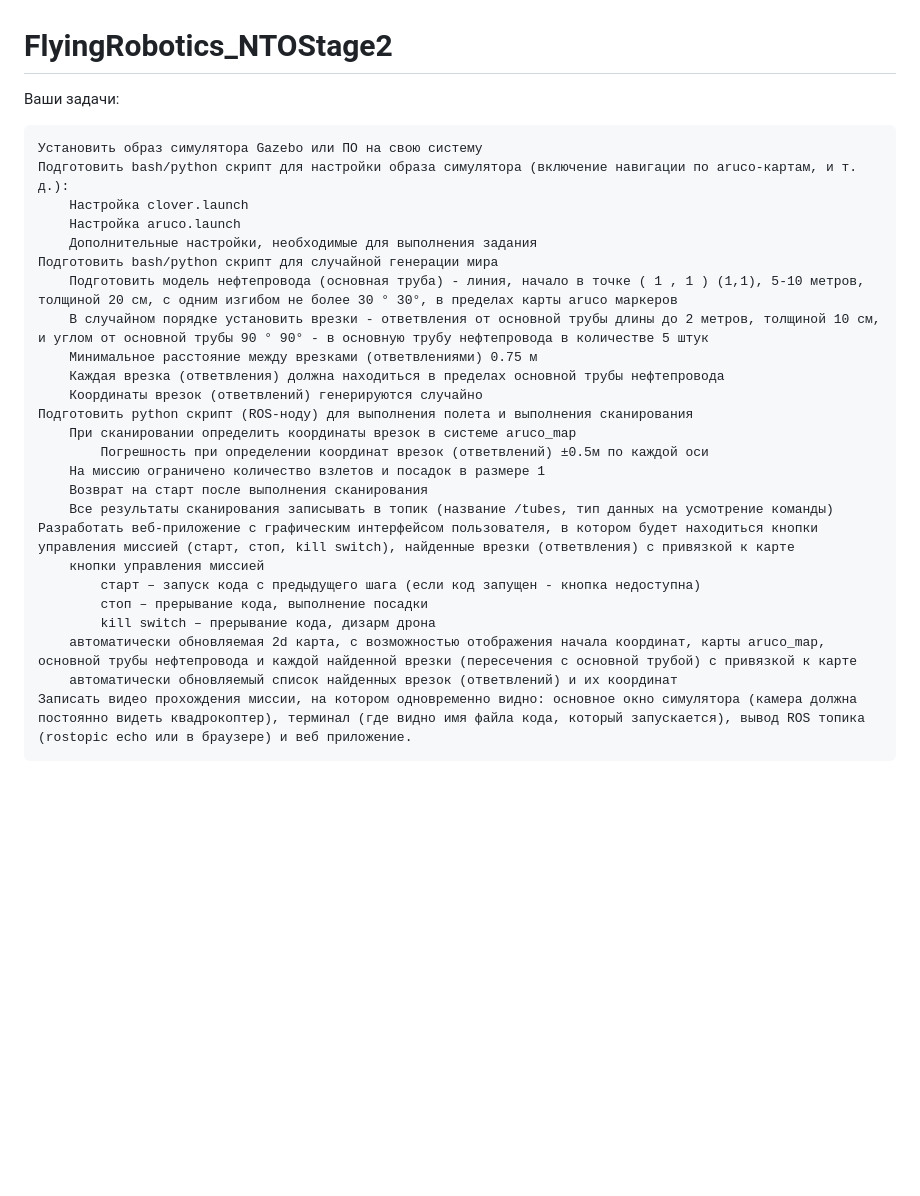
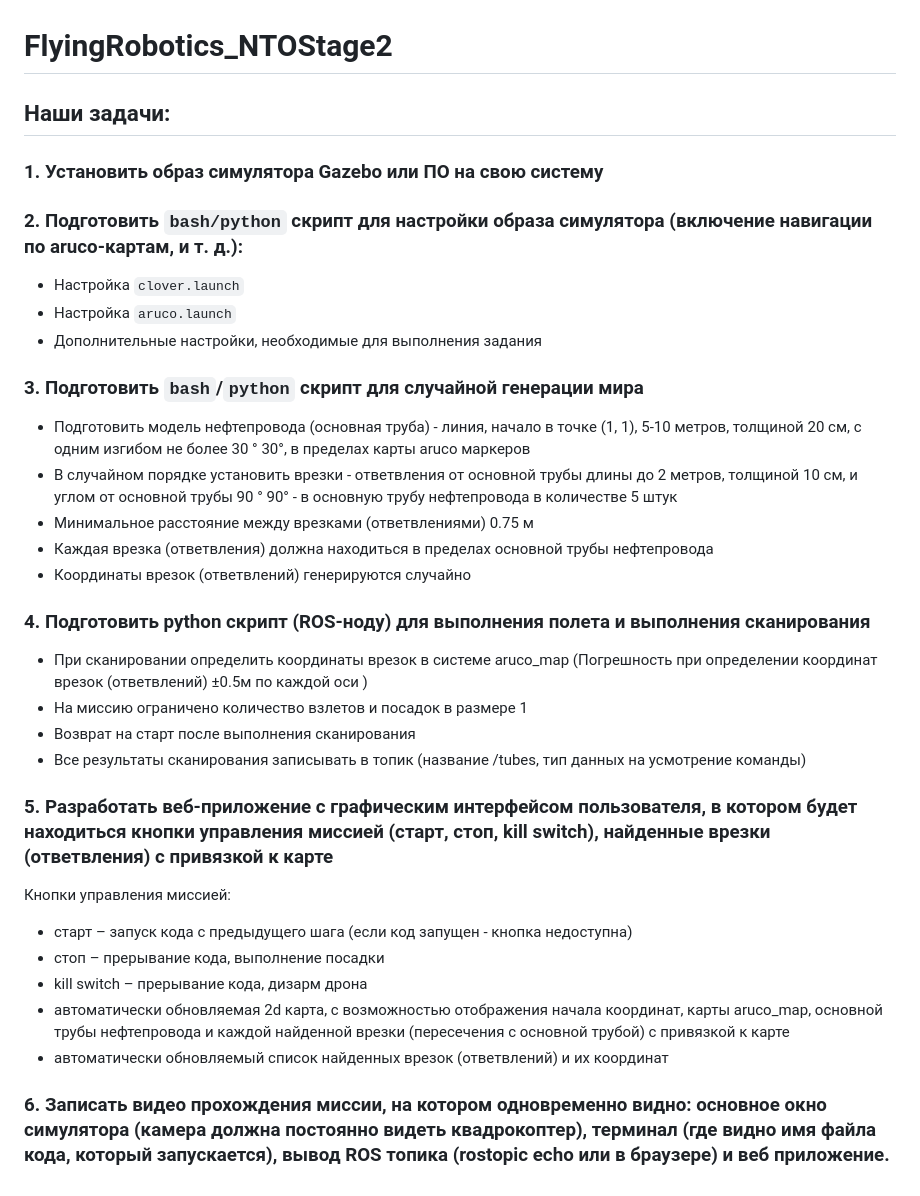
Before and after one commit to Tw34ky/FlyingRobotics_NTOStage2, a Markdown page: README.md, the part around the change. Drawn GitHub-style; blank space fills up the shorter version.

````diff
--- a/README.md
+++ b/README.md
@@ -1,28 +1,33 @@
 # FlyingRobotics_NTOStage2
-Ваши задачи:
+## Наши задачи:
 
-    Установить образ симулятора Gazebo или ПО на свою систему
-    Подготовить bash/python скрипт для настройки образа симулятора (включение навигации по aruco-картам, и т. д.):
-        Настройка clover.launch
-        Настройка aruco.launch
-        Дополнительные настройки, необходимые для выполнения задания
-    Подготовить bash/python скрипт для случайной генерации мира
-        Подготовить модель нефтепровода (основная труба) - линия, начало в точке ( 1 , 1 ) (1,1), 5-10 метров, толщиной 20 см, с одним изгибом не более 30 ° 30°, в пределах карты aruco маркеров
-        В случайном порядке установить врезки - ответвления от основной трубы длины до 2 метров, толщиной 10 см, и углом от основной трубы 90 ° 90° - в основную трубу нефтепровода в количестве 5 штук
-        Минимальное расстояние между врезками (ответвлениями) 0.75 м
-        Каждая врезка (ответвления) должна находиться в пределах основной трубы нефтепровода
-        Координаты врезок (ответвлений) генерируются случайно
-    Подготовить python скрипт (ROS-ноду) для выполнения полета и выполнения сканирования
-        При сканировании определить координаты врезок в системе aruco_map
-            Погрешность при определении координат врезок (ответвлений) ±0.5м по каждой оси
-        На миссию ограничено количество взлетов и посадок в размере 1
-        Возврат на старт после выполнения сканирования
-        Все результаты сканирования записывать в топик (название /tubes, тип данных на усмотрение команды)
-    Разработать веб-приложение с графическим интерфейсом пользователя, в котором будет находиться кнопки управления миссией (старт, стоп, kill switch), найденные врезки (ответвления) с привязкой к карте
-        кнопки управления миссией
-            старт – запуск кода с предыдущего шага (если код запущен - кнопка недоступна)
-            стоп – прерывание кода, выполнение посадки
-            kill switch – прерывание кода, дизарм дрона
-        автоматически обновляемая 2d карта, с возможностью отображения начала координат, карты aruco_map, основной трубы нефтепровода и каждой найденной врезки (пересечения с основной трубой) с привязкой к карте
-        автоматически обновляемый список найденных врезок (ответвлений) и их координат
-    Записать видео прохождения миссии, на котором одновременно видно: основное окно симулятора (камера должна постоянно видеть квадрокоптер), терминал (где видно имя файла кода, который запускается), вывод ROS топика (rostopic echo или в браузере) и веб приложение.
+### 1. Установить образ симулятора Gazebo или ПО на свою систему
+### 2. Подготовить ```bash/python``` скрипт для настройки образа симулятора (включение навигации по aruco-картам, и т. д.):
+
+- Настройка ```clover.launch```
+- Настройка ```aruco.launch```
+- Дополнительные настройки, необходимые для выполнения задания
+
+### 3. Подготовить ```bash```/```python``` скрипт для случайной генерации мира
+
+- Подготовить модель нефтепровода (основная труба) - линия, начало в точке (1, 1), 5-10 метров, толщиной 20 см, с одним изгибом не более 30 ° 30°, в пределах карты aruco маркеров
+- В случайном порядке установить врезки - ответвления от основной трубы длины до 2 метров, толщиной 10 см, и углом от основной трубы 90 ° 90° - в основную трубу нефтепровода в количестве 5 штук
+- Минимальное расстояние между врезками (ответвлениями) 0.75 м
+- Каждая врезка (ответвления) должна находиться в пределах основной трубы нефтепровода
+- Координаты врезок (ответвлений) генерируются случайно
+
+### 4. Подготовить python скрипт (ROS-ноду) для выполнения полета и выполнения сканирования
+
+- При сканировании определить координаты врезок в системе aruco_map (Погрешность при определении координат врезок (ответвлений) ±0.5м по каждой оси )
+- На миссию ограничено количество взлетов и посадок в размере 1
+- Возврат на старт после выполнения сканирования
+- Все результаты сканирования записывать в топик (название /tubes, тип данных на усмотрение команды)
+
+### 5. Разработать веб-приложение с графическим интерфейсом пользователя, в котором будет находиться кнопки управления миссией (старт, стоп, kill switch), найденные врезки (ответвления) с привязкой к карте
+Кнопки управления миссией:
+- старт – запуск кода с предыдущего шага (если код запущен - кнопка недоступна)
+- стоп – прерывание кода, выполнение посадки
+- kill switch – прерывание кода, дизарм дрона
+- автоматически обновляемая 2d карта, с возможностью отображения начала координат, карты aruco_map, основной трубы нефтепровода и каждой найденной врезки (пересечения с основной трубой) с привязкой к карте
+- автоматически обновляемый список найденных врезок (ответвлений) и их координат
+### 6. Записать видео прохождения миссии, на котором одновременно видно: основное окно симулятора (камера должна постоянно видеть квадрокоптер), терминал (где видно имя файла кода, который запускается), вывод ROS топика (rostopic echo или в браузере) и веб приложение.
````
